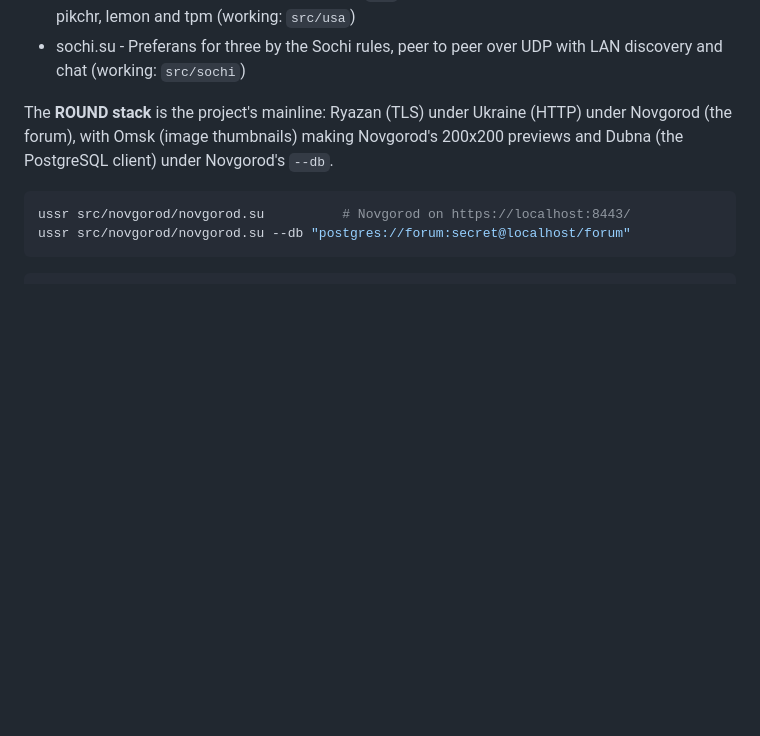
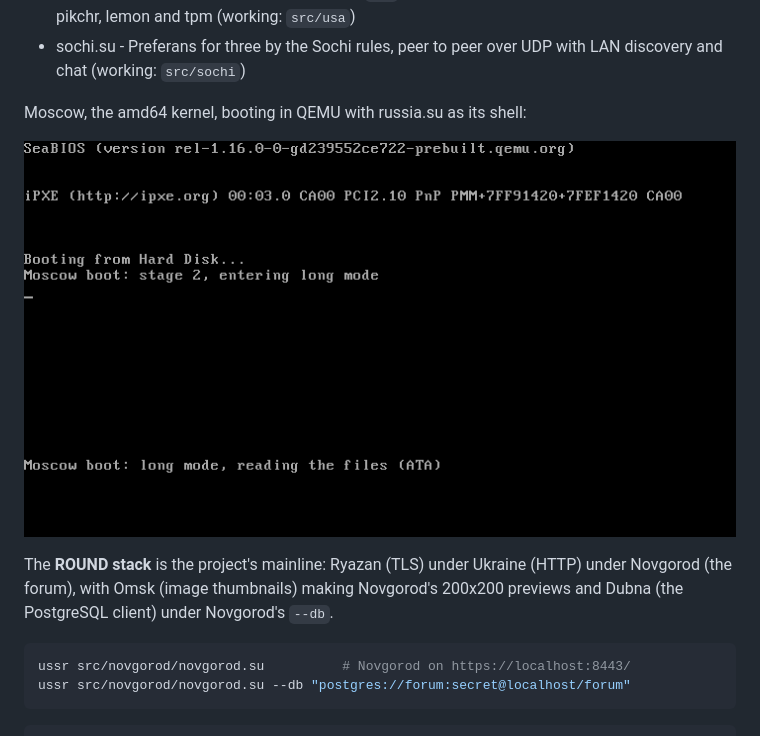
Before and after one commit to notlibrary/USSR, a Markdown page: README.md, the part around the change. Rendered like a GitHub page; pictures changed too: docs/images/moscow.gif (added); blank space fills up the shorter version.

Commit message:
docs(moscow): GIF of the kernel booting in QEMU
QEMU from SeaBIOS through stage 2, the runtime and the kernel to the
russia.su prompt, then print(_): "Hello, world!" typed on the PS/2
keyboard. Recorded headless with QEMU monitor screendumps and sendkey.

Co-Authored-By: Claude Opus 5.5 <noreply@anthropic.com>

```diff
--- a/README.md
+++ b/README.md
@@ -78,6 +78,10 @@ Newer subprojects (each has a `box.uno` in `src/<name>/`; all of them have code
 - stalin.su - partition editor: lists HDD/SSD/flash devices, edits GPT and MBR tables, recognises ext4, NTFS, UFS and FFS2 (working: `src/stalin`)
 - usa.su - C compiler written in USSR: C99 in, `.ru` bytecode out, with its own C library; builds pikchr, lemon and tpm (working: `src/usa`)
 - sochi.su - Preferans for three by the Sochi rules, peer to peer over UDP with LAN discovery and chat (working: `src/sochi`)
+
+Moscow, the amd64 kernel, booting in QEMU with russia.su as its shell:
+
+![Moscow booting in QEMU and running print(_): "Hello, world!"](docs/images/moscow.gif)
 
 The **ROUND stack** is the project's mainline: Ryazan (TLS) under Ukraine
 (HTTP) under Novgorod (the forum), with Omsk (image thumbnails) making
```
Also changed, not shown: src/moscow/README.md (+2 -0 lines).
